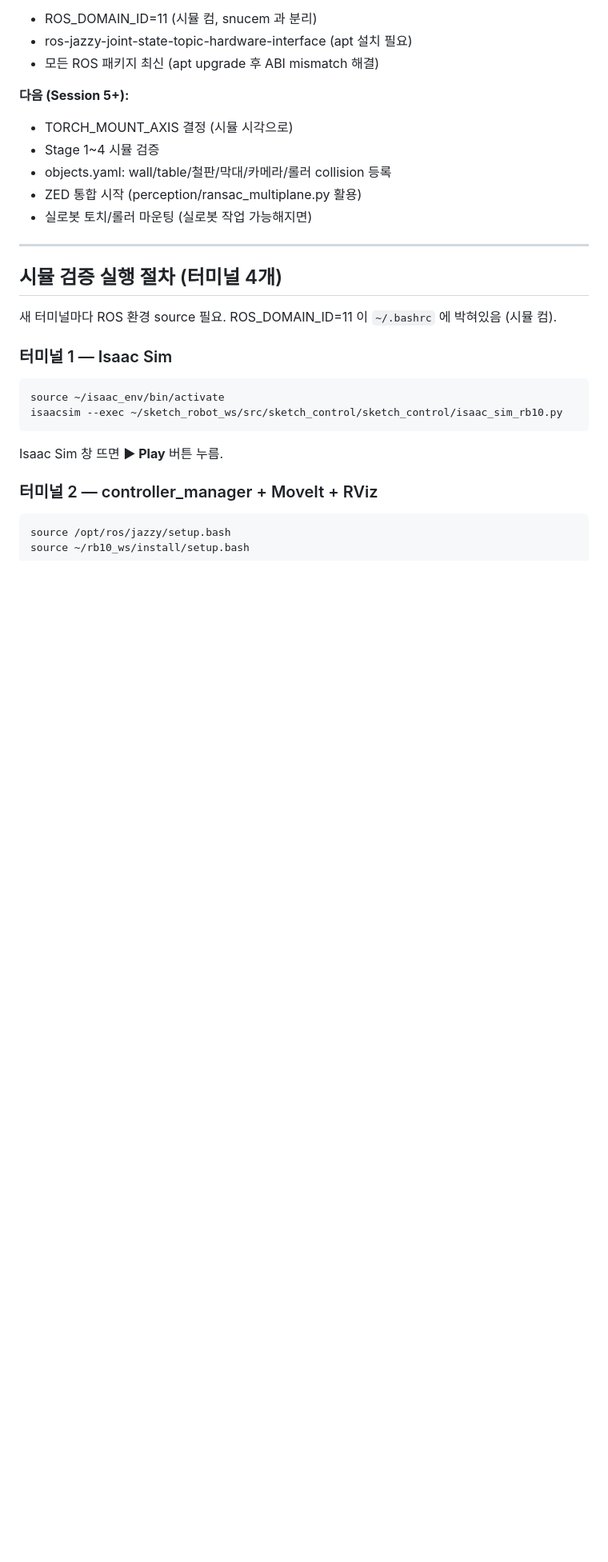
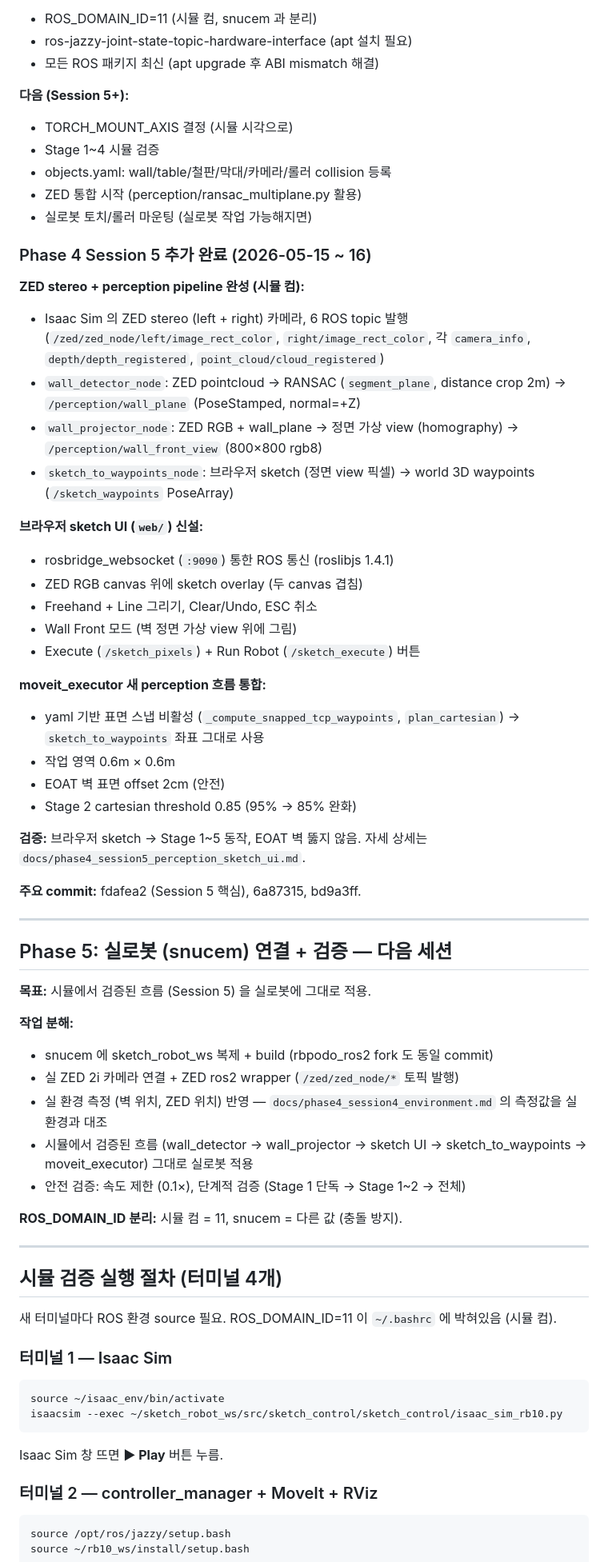
Before and after one commit to minjeasung/sketch_robot, a Markdown page: PROJECT.md, the part around one of its changes. Shown at 80% size. Drawn GitHub-style; blank space fills up the shorter version.

Commit message:
Phase 4 Session 5 문서화 + Phase 5 (실로봇) 신설
- PROJECT.md: Session 5 완료 + Phase 5 추가
- docs/phase4_session5_perception_sketch_ui.md: 세션 상세 doc

```diff
--- a/PROJECT.md
+++ b/PROJECT.md
@@ -306,6 +307,55 @@ ros2 topic pub --once /debug_trigger_stage5 std_msgs/Bool "data: true"
 - ZED 통합 시작 (perception/ransac_multiplane.py 활용)
 - 실로봇 토치/롤러 마운팅 (실로봇 작업 가능해지면)
 
+### Phase 4 Session 5 추가 완료 (2026-05-15 ~ 16)
+
+**ZED stereo + perception pipeline 완성 (시뮬 컴):**
+- Isaac Sim 의 ZED stereo (left + right) 카메라, 6 ROS topic 발행
+  (`/zed/zed_node/left/image_rect_color`, `right/image_rect_color`, 각 `camera_info`,
+   `depth/depth_registered`, `point_cloud/cloud_registered`)
+- `wall_detector_node`: ZED pointcloud → RANSAC (`segment_plane`, distance crop 2m) →
+  `/perception/wall_plane` (PoseStamped, normal=+Z)
+- `wall_projector_node`: ZED RGB + wall_plane → 정면 가상 view (homography) →
+  `/perception/wall_front_view` (800×800 rgb8)
+- `sketch_to_waypoints_node`: 브라우저 sketch (정면 view 픽셀) → world 3D waypoints
+  (`/sketch_waypoints` PoseArray)
+
+**브라우저 sketch UI (`web/`) 신설:**
+- rosbridge_websocket (`:9090`) 통한 ROS 통신 (roslibjs 1.4.1)
+- ZED RGB canvas 위에 sketch overlay (두 canvas 겹침)
+- Freehand + Line 그리기, Clear/Undo, ESC 취소
+- Wall Front 모드 (벽 정면 가상 view 위에 그림)
+- Execute (`/sketch_pixels`) + Run Robot (`/sketch_execute`) 버튼
+
+**moveit_executor 새 perception 흐름 통합:**
+- yaml 기반 표면 스냅 비활성 (`_compute_snapped_tcp_waypoints`, `plan_cartesian`) →
+  `sketch_to_waypoints` 좌표 그대로 사용
+- 작업 영역 0.6m × 0.6m
+- EOAT 벽 표면 offset 2cm (안전)
+- Stage 2 cartesian threshold 0.85 (95% → 85% 완화)
+
+**검증:** 브라우저 sketch → Stage 1~5 동작, EOAT 벽 뚫지 않음.
+자세 상세는 `docs/phase4_session5_perception_sketch_ui.md`.
+
+**주요 commit:** fdafea2 (Session 5 핵심), 6a87315, bd9a3ff.
+
+---
+
+## Phase 5: 실로봇 (snucem) 연결 + 검증 — 다음 세션
+
+**목표:** 시뮬에서 검증된 흐름 (Session 5) 을 실로봇에 그대로 적용.
+
+**작업 분해:**
+- snucem 에 sketch_robot_ws 복제 + build (rbpodo_ros2 fork 도 동일 commit)
+- 실 ZED 2i 카메라 연결 + ZED ros2 wrapper (`/zed/zed_node/*` 토픽 발행)
+- 실 환경 측정 (벽 위치, ZED 위치) 반영 — `docs/phase4_session4_environment.md`
+  의 측정값을 실 환경과 대조
+- 시뮬에서 검증된 흐름 (wall_detector → wall_projector → sketch UI →
+  sketch_to_waypoints → moveit_executor) 그대로 실로봇 적용
+- 안전 검증: 속도 제한 (0.1×), 단계적 검증 (Stage 1 단독 → Stage 1~2 → 전체)
+
+**ROS_DOMAIN_ID 분리:** 시뮬 컴 = 11, snucem = 다른 값 (충돌 방지).
+
 ---
 
 ## 시뮬 검증 실행 절차 (터미널 4개)
```
Also changed, not shown: other parts of PROJECT.md (+2 -1 lines), docs/phase4_session5_perception_sketch_ui.md (added, +161 -0 lines).
